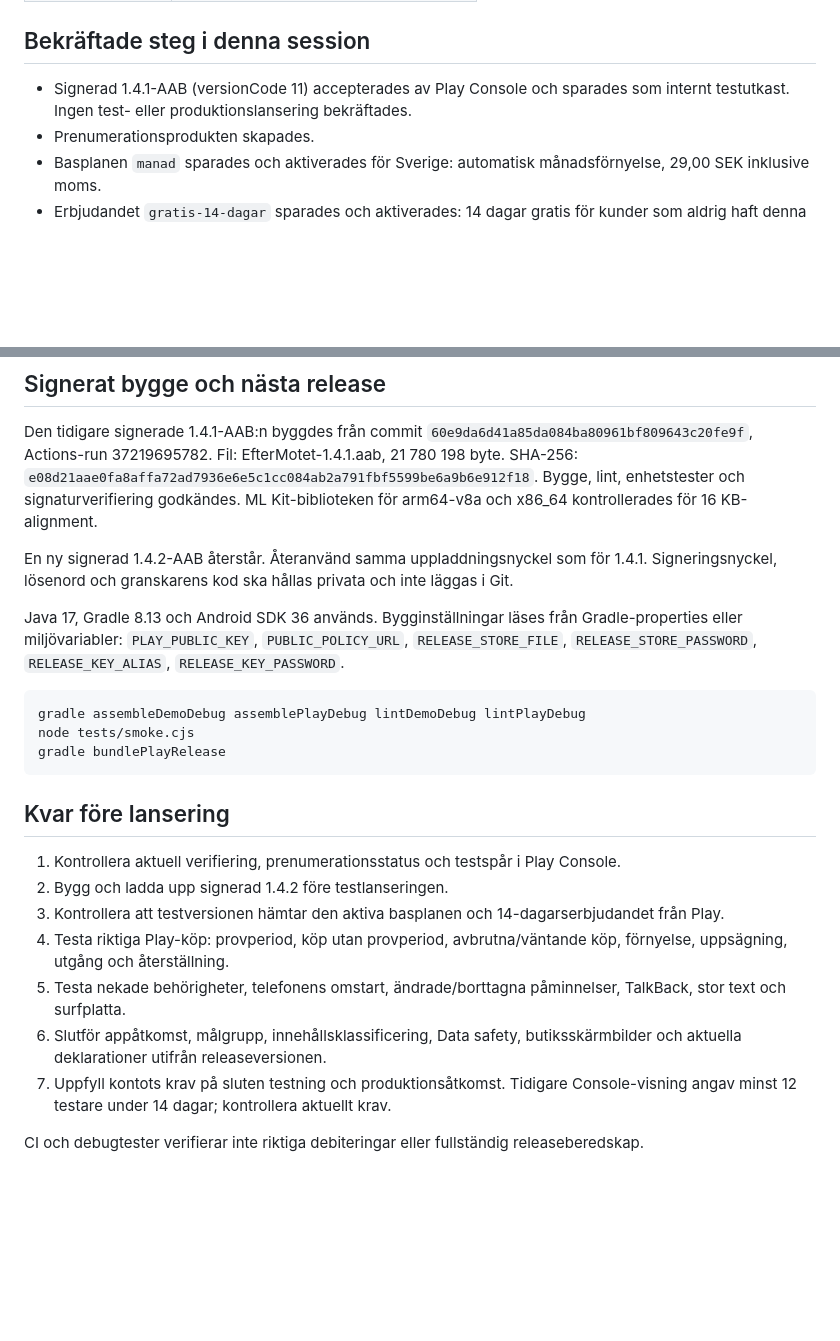
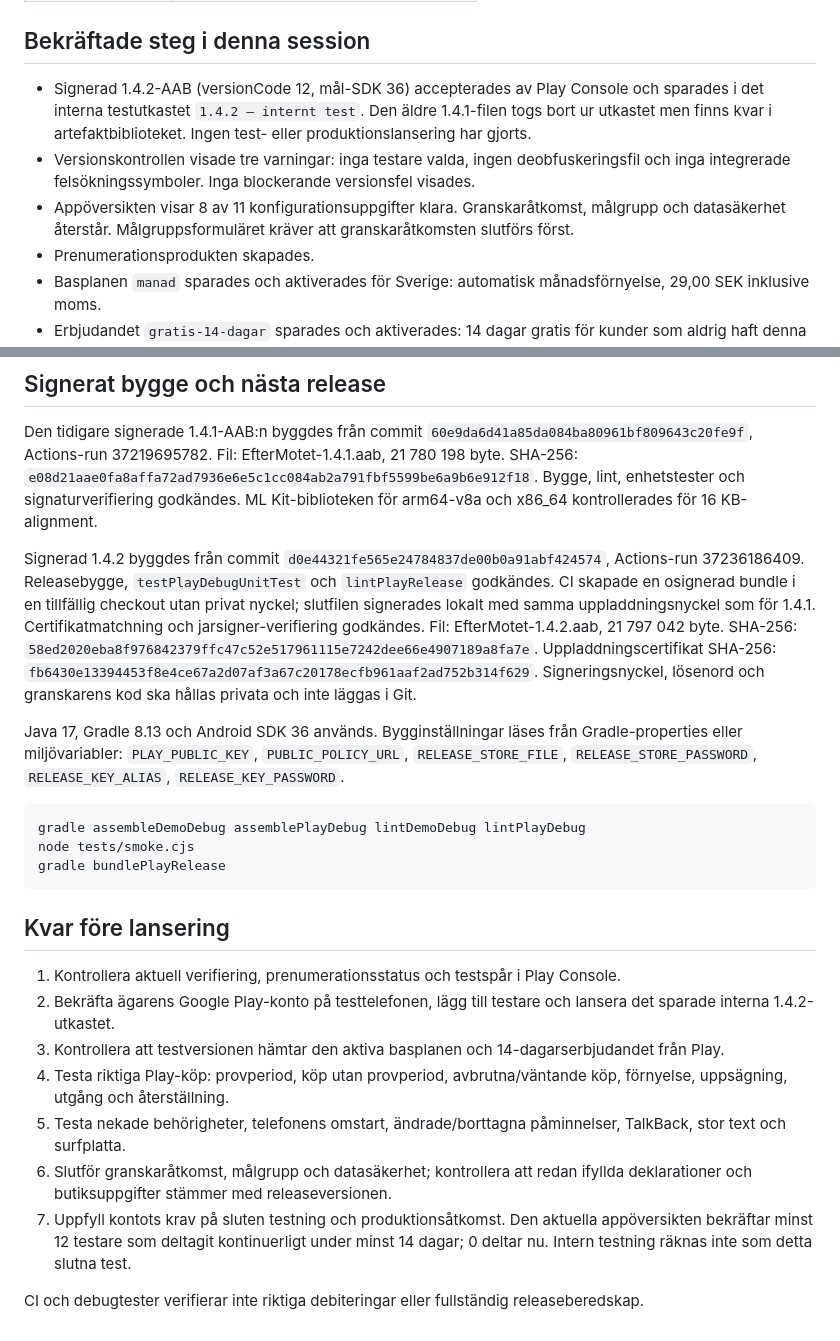
Before and after one commit to denisewijkstrom90/Eftermotet-android, a Markdown page: docs/PLAY-RELEASE.md, 2 parts joined by grey strips. GitHub-like rendering; blank space fills up the shorter version.

Commit message:
docs: record signed 1.4.2 accepted by Play and remaining test setup

```diff
--- a/docs/PLAY-RELEASE.md
+++ b/docs/PLAY-RELEASE.md
@@ -27,7 +27,9 @@ Uppdaterad 4 oktober 2026. Appen är en testkandidat; en betalrelease är ännu
 
 ## Bekräftade steg i denna session
 
-- Signerad 1.4.1-AAB (versionCode 11) accepterades av Play Console och sparades som internt testutkast. Ingen test- eller produktionslansering bekräftades.
+- Signerad 1.4.2-AAB (versionCode 12, mål-SDK 36) accepterades av Play Console och sparades i det interna testutkastet `1.4.2 – internt test`. Den äldre 1.4.1-filen togs bort ur utkastet men finns kvar i artefaktbiblioteket. Ingen test- eller produktionslansering har gjorts.
+- Versionskontrollen visade tre varningar: inga testare valda, ingen deobfuskeringsfil och inga integrerade felsökningssymboler. Inga blockerande versionsfel visades.
+- Appöversikten visar 8 av 11 konfigurationsuppgifter klara. Granskaråtkomst, målgrupp och datasäkerhet återstår. Målgruppsformuläret kräver att granskaråtkomsten slutförs först.
 - Prenumerationsprodukten skapades.
 - Basplanen `manad` sparades och aktiverades för Sverige: automatisk månadsförnyelse, 29,00 SEK inklusive moms.
 - Erbjudandet `gratis-14-dagar` sparades och aktiverades: 14 dagar gratis för kunder som aldrig haft denna prenumeration, därefter basplanens månadspris. Båda raderna verifierades som Aktiva i Play Console.
@@ -41,7 +43,11 @@ Fil: EfterMotet-1.4.1.aab, 21 780 198 byte.
 SHA-256: `e08d21aae0fa8affa72ad7936e6e5c1cc084ab2a791fbf5599be6a9b6e912f18`.
 Bygge, lint, enhetstester och signaturverifiering godkändes. ML Kit-biblioteken för arm64-v8a och x86_64 kontrollerades för 16 KB-alignment.
 
-En ny signerad 1.4.2-AAB återstår. Återanvänd samma uppladdningsnyckel som för 1.4.1. Signeringsnyckel, lösenord och granskarens kod ska hållas privata och inte läggas i Git.
+Signerad 1.4.2 byggdes från commit `d0e44321fe565e24784837de00b0a91abf424574`, Actions-run 37236186409. Releasebygge, `testPlayDebugUnitTest` och `lintPlayRelease` godkändes. CI skapade en osignerad bundle i en tillfällig checkout utan privat nyckel; slutfilen signerades lokalt med samma uppladdningsnyckel som för 1.4.1. Certifikatmatchning och jarsigner-verifiering godkändes.
+Fil: EfterMotet-1.4.2.aab, 21 797 042 byte.
+SHA-256: `58ed2020eba8f976842379ffc47c52e517961115e7242dee66e4907189a8fa7e`.
+Uppladdningscertifikat SHA-256: `fb6430e13394453f8e4ce67a2d07af3a67c20178ecfb961aaf2ad752b314f629`.
+Signeringsnyckel, lösenord och granskarens kod ska hållas privata och inte läggas i Git.
 
 Java 17, Gradle 8.13 och Android SDK 36 används. Bygginställningar läses från Gradle-properties eller miljövariabler:
 `PLAY_PUBLIC_KEY`, `PUBLIC_POLICY_URL`, `RELEASE_STORE_FILE`, `RELEASE_STORE_PASSWORD`, `RELEASE_KEY_ALIAS`, `RELEASE_KEY_PASSWORD`.
@@ -55,11 +61,11 @@ gradle bundlePlayRelease
 ## Kvar före lansering
 
 1. Kontrollera aktuell verifiering, prenumerationsstatus och testspår i Play Console.
-2. Bygg och ladda upp signerad 1.4.2 före testlanseringen.
+2. Bekräfta ägarens Google Play-konto på testtelefonen, lägg till testare och lansera det sparade interna 1.4.2-utkastet.
 3. Kontrollera att testversionen hämtar den aktiva basplanen och 14-dagarserbjudandet från Play.
 4. Testa riktiga Play-köp: provperiod, köp utan provperiod, avbrutna/väntande köp, förnyelse, uppsägning, utgång och återställning.
 5. Testa nekade behörigheter, telefonens omstart, ändrade/borttagna påminnelser, TalkBack, stor text och surfplatta.
-6. Slutför appåtkomst, målgrupp, innehållsklassificering, Data safety, butiksskärmbilder och aktuella deklarationer utifrån releaseversionen.
-7. Uppfyll kontots krav på sluten testning och produktionsåtkomst. Tidigare Console-visning angav minst 12 testare under 14 dagar; kontrollera aktuellt krav.
+6. Slutför granskaråtkomst, målgrupp och datasäkerhet; kontrollera att redan ifyllda deklarationer och butiksuppgifter stämmer med releaseversionen.
+7. Uppfyll kontots krav på sluten testning och produktionsåtkomst. Den aktuella appöversikten bekräftar minst 12 testare som deltagit kontinuerligt under minst 14 dagar; 0 deltar nu. Intern testning räknas inte som detta slutna test.
 
 CI och debugtester verifierar inte riktiga debiteringar eller fullständig releaseberedskap.
```
